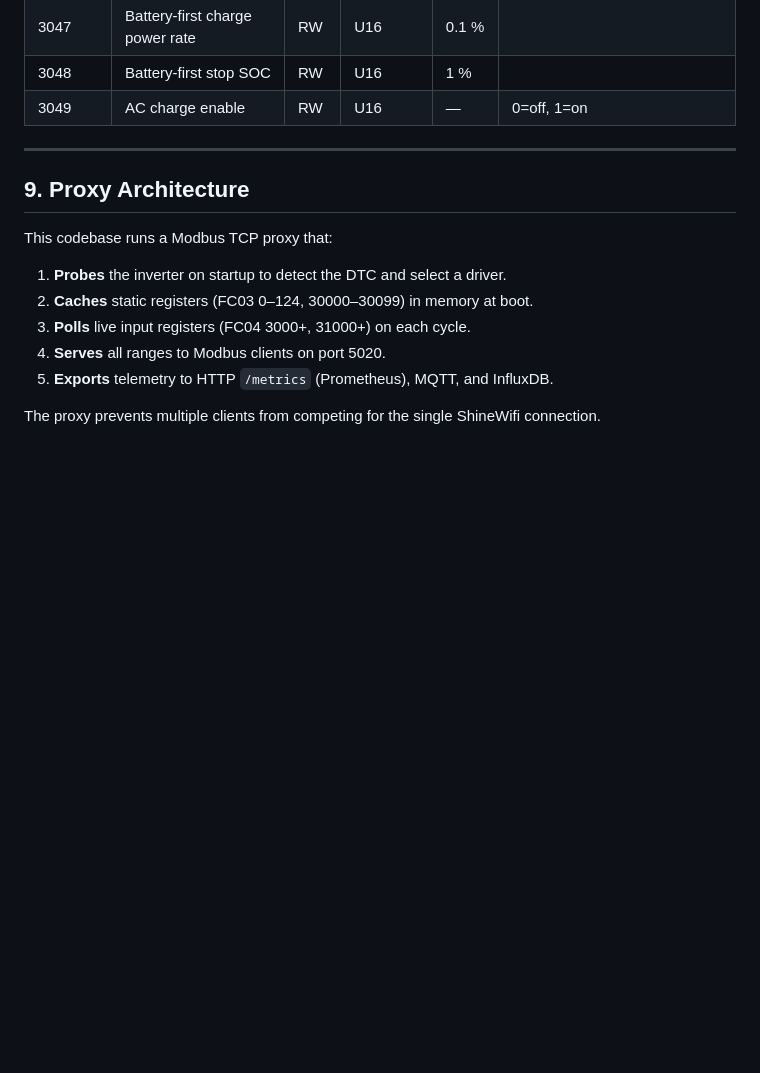
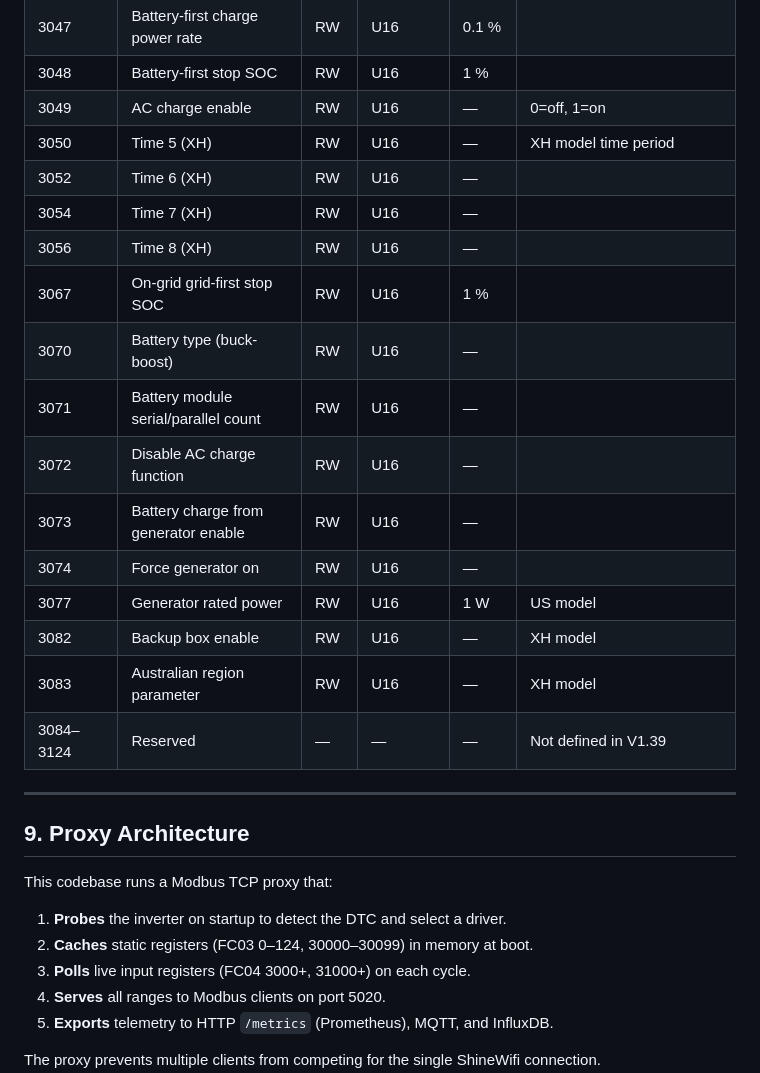
Before and after one commit to remcovanmook/hu-mon, a Markdown page: docs/growatt-modbus-reference.md, the part around one of its changes. Drawn GitHub-style; blank space fills up the shorter version.

```diff
--- a/docs/growatt-modbus-reference.md
+++ b/docs/growatt-modbus-reference.md
@@ -521,6 +537,20 @@ Present on MOD, MID, MIN-X, MIC-X, and similar TL-X/XH variants.
 | 3047 | Battery-first charge power rate | RW | U16 | 0.1 % | |
 | 3048 | Battery-first stop SOC | RW | U16 | 1 % | |
 | 3049 | AC charge enable | RW | U16 | — | 0=off, 1=on |
+| 3050 | Time 5 (XH) | RW | U16 | — | XH model time period |
+| 3052 | Time 6 (XH) | RW | U16 | — | |
+| 3054 | Time 7 (XH) | RW | U16 | — | |
+| 3056 | Time 8 (XH) | RW | U16 | — | |
+| 3067 | On-grid grid-first stop SOC | RW | U16 | 1 % | |
+| 3070 | Battery type (buck-boost) | RW | U16 | — | |
+| 3071 | Battery module serial/parallel count | RW | U16 | — | |
+| 3072 | Disable AC charge function | RW | U16 | — | |
+| 3073 | Battery charge from generator enable | RW | U16 | — | |
+| 3074 | Force generator on | RW | U16 | — | |
+| 3077 | Generator rated power | RW | U16 | 1 W | US model |
+| 3082 | Backup box enable | RW | U16 | — | XH model |
+| 3083 | Australian region parameter | RW | U16 | — | XH model |
+| 3084–3124 | Reserved | — | — | — | Not defined in V1.39 |
 
 ---
 
```
Also changed, not shown: other parts of docs/growatt-modbus-reference.md (+20 -4 lines).
